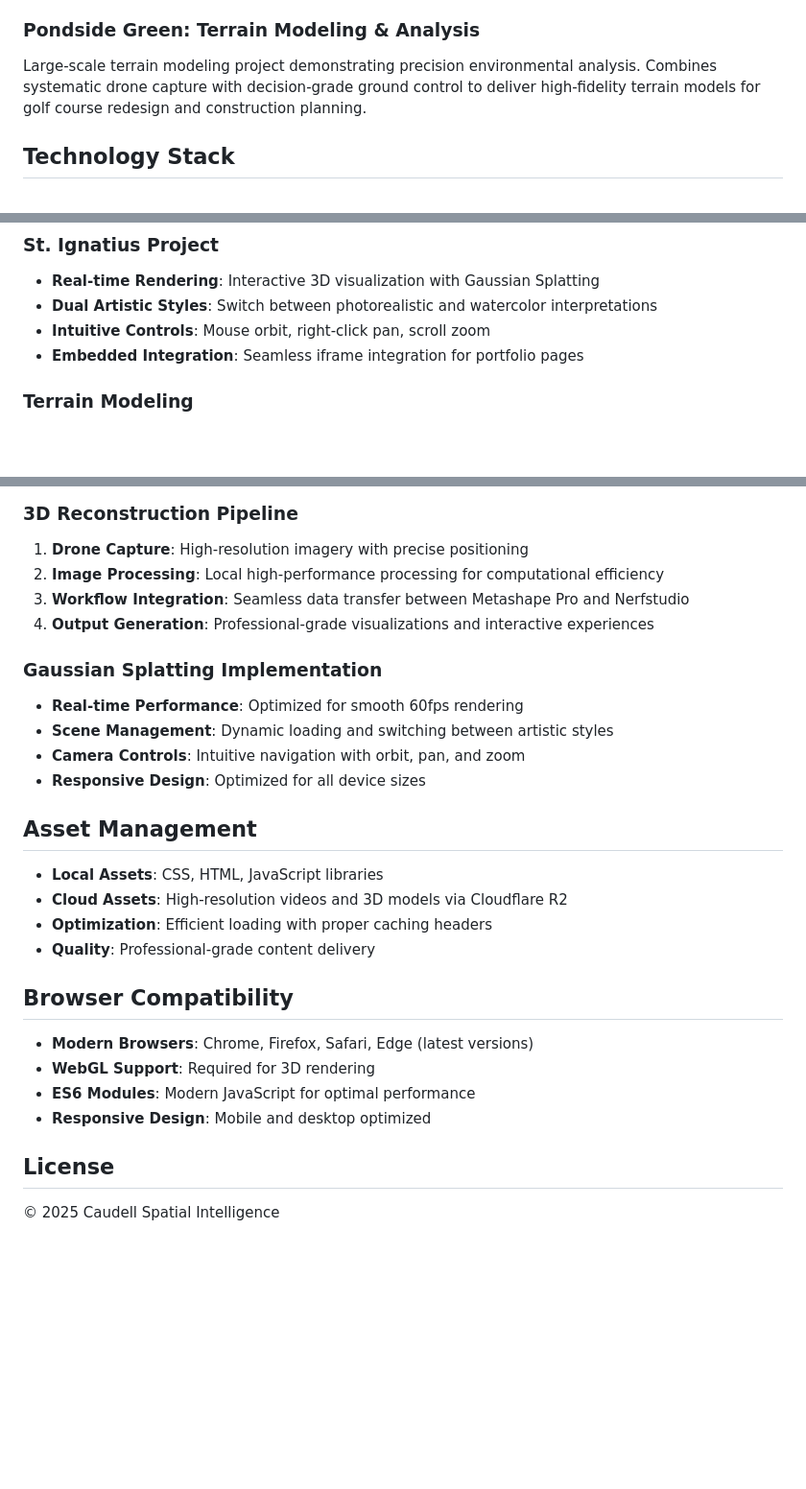
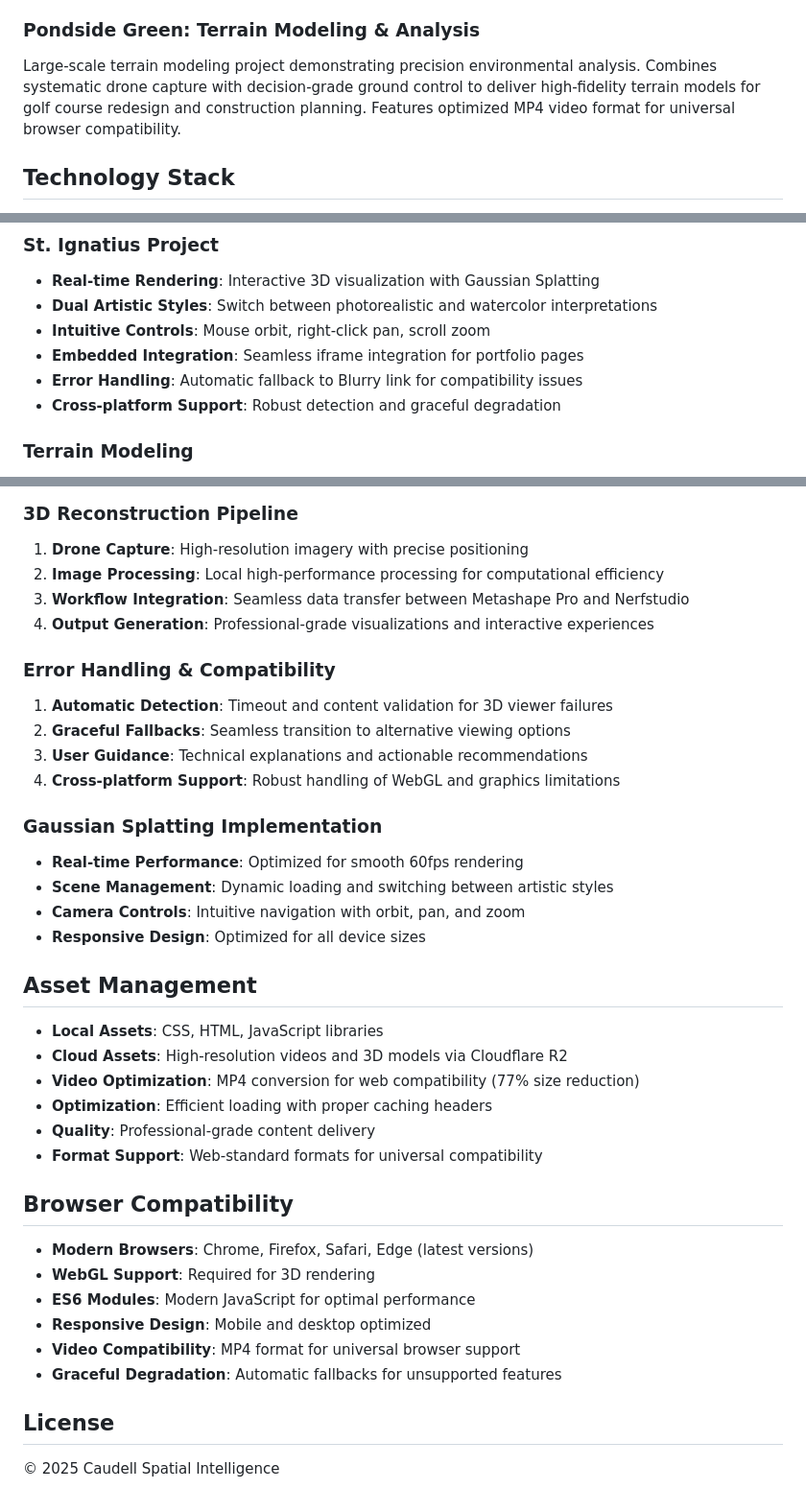
Before and after one commit to jacobcaudell/ignatius-3d-viewer, a Markdown page: README.md, 3 parts joined by grey strips. Shown at 96% size. GitHub-like rendering; blank space fills up the shorter version.

Commit message:
Update README with recent improvements and technical details - Add video optimization details (MP4 conversion, 77% size reduction) - Document error handling and compatibility features - Include cross-platform support and graceful degradation - Update browser compatibility and asset management sections - Add technical details for error handling pipeline

```diff
--- a/README.md
+++ b/README.md
@@ -11,7 +11,7 @@ A comparison of classical photogrammetry (Metashape) and NeRF training (Nerfstud
 Real-time 3D visualization using Gaussian Splatting technology to explore Pablo Eduardo's 2005 sculpture. Features dual artistic styles (photorealistic and watercolor) with interactive camera controls for immersive exploration.
 
 ### Pondside Green: Terrain Modeling & Analysis
-Large-scale terrain modeling project demonstrating precision environmental analysis. Combines systematic drone capture with decision-grade ground control to deliver high-fidelity terrain models for golf course redesign and construction planning.
+Large-scale terrain modeling project demonstrating precision environmental analysis. Combines systematic drone capture with decision-grade ground control to deliver high-fidelity terrain models for golf course redesign and construction planning. Features optimized MP4 video format for universal browser compatibility.
 
 ## Technology Stack
 
@@ -67,6 +67,8 @@ caudell_spatial_intelligence_vercel_site/
 - **Dual Artistic Styles**: Switch between photorealistic and watercolor interpretations
 - **Intuitive Controls**: Mouse orbit, right-click pan, scroll zoom
 - **Embedded Integration**: Seamless iframe integration for portfolio pages
+- **Error Handling**: Automatic fallback to Blurry link for compatibility issues
+- **Cross-platform Support**: Robust detection and graceful degradation
 
 ### Terrain Modeling
 - **Large-scale Coverage**: 200+ acres of terrain modeling
@@ -113,6 +115,12 @@ php -S localhost:8000
 3. **Workflow Integration**: Seamless data transfer between Metashape Pro and Nerfstudio
 4. **Output Generation**: Professional-grade visualizations and interactive experiences
 
+### Error Handling & Compatibility
+1. **Automatic Detection**: Timeout and content validation for 3D viewer failures
+2. **Graceful Fallbacks**: Seamless transition to alternative viewing options
+3. **User Guidance**: Technical explanations and actionable recommendations
+4. **Cross-platform Support**: Robust handling of WebGL and graphics limitations
+
 ### Gaussian Splatting Implementation
 - **Real-time Performance**: Optimized for smooth 60fps rendering
 - **Scene Management**: Dynamic loading and switching between artistic styles
@@ -123,8 +131,10 @@ php -S localhost:8000
 
 - **Local Assets**: CSS, HTML, JavaScript libraries
 - **Cloud Assets**: High-resolution videos and 3D models via Cloudflare R2
+- **Video Optimization**: MP4 conversion for web compatibility (77% size reduction)
 - **Optimization**: Efficient loading with proper caching headers
 - **Quality**: Professional-grade content delivery
+- **Format Support**: Web-standard formats for universal compatibility
 
 ## Browser Compatibility
 
@@ -132,6 +142,8 @@ php -S localhost:8000
 - **WebGL Support**: Required for 3D rendering
 - **ES6 Modules**: Modern JavaScript for optimal performance
 - **Responsive Design**: Mobile and desktop optimized
+- **Video Compatibility**: MP4 format for universal browser support
+- **Graceful Degradation**: Automatic fallbacks for unsupported features
 
 ## License
 
```
